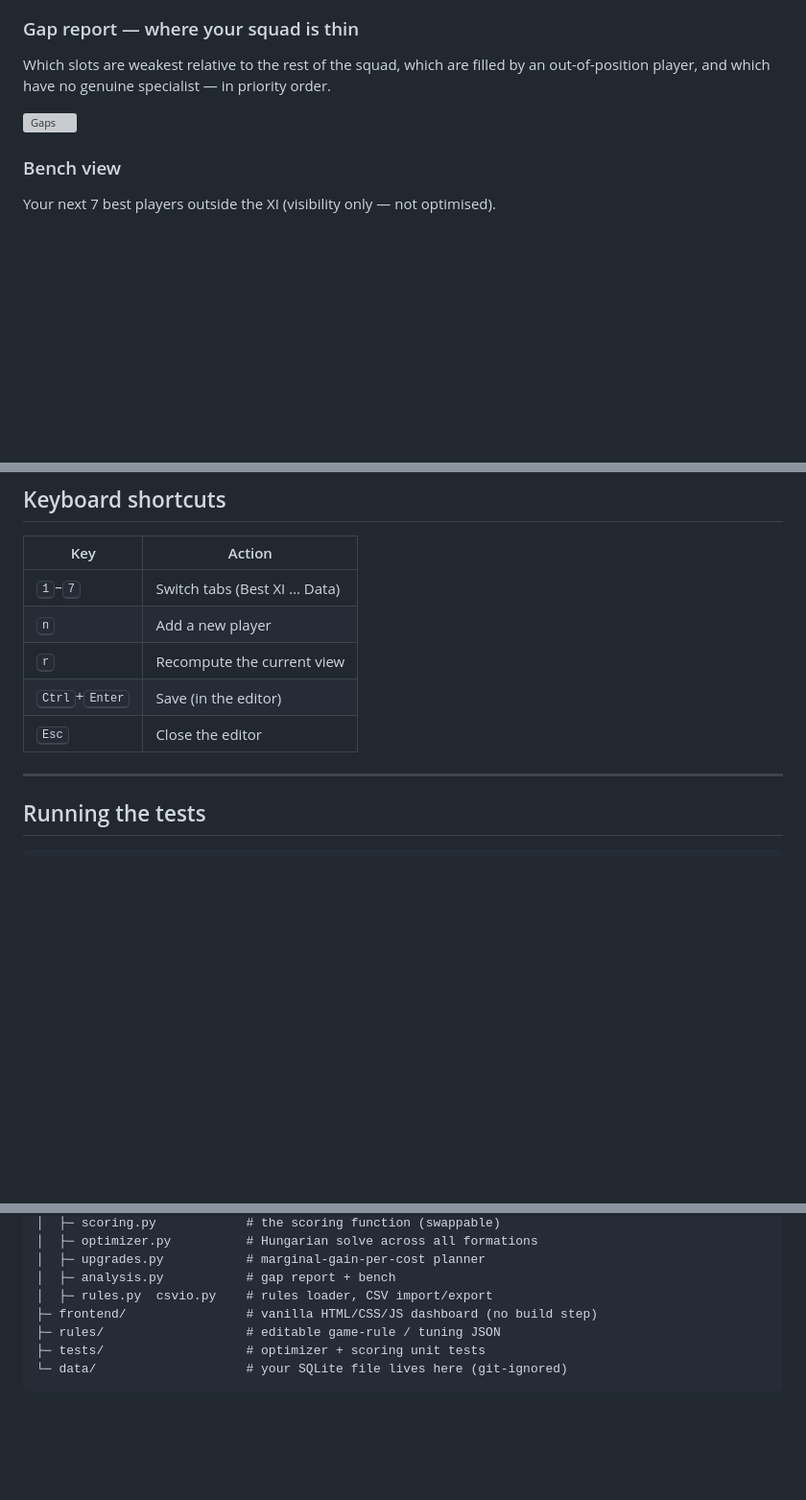
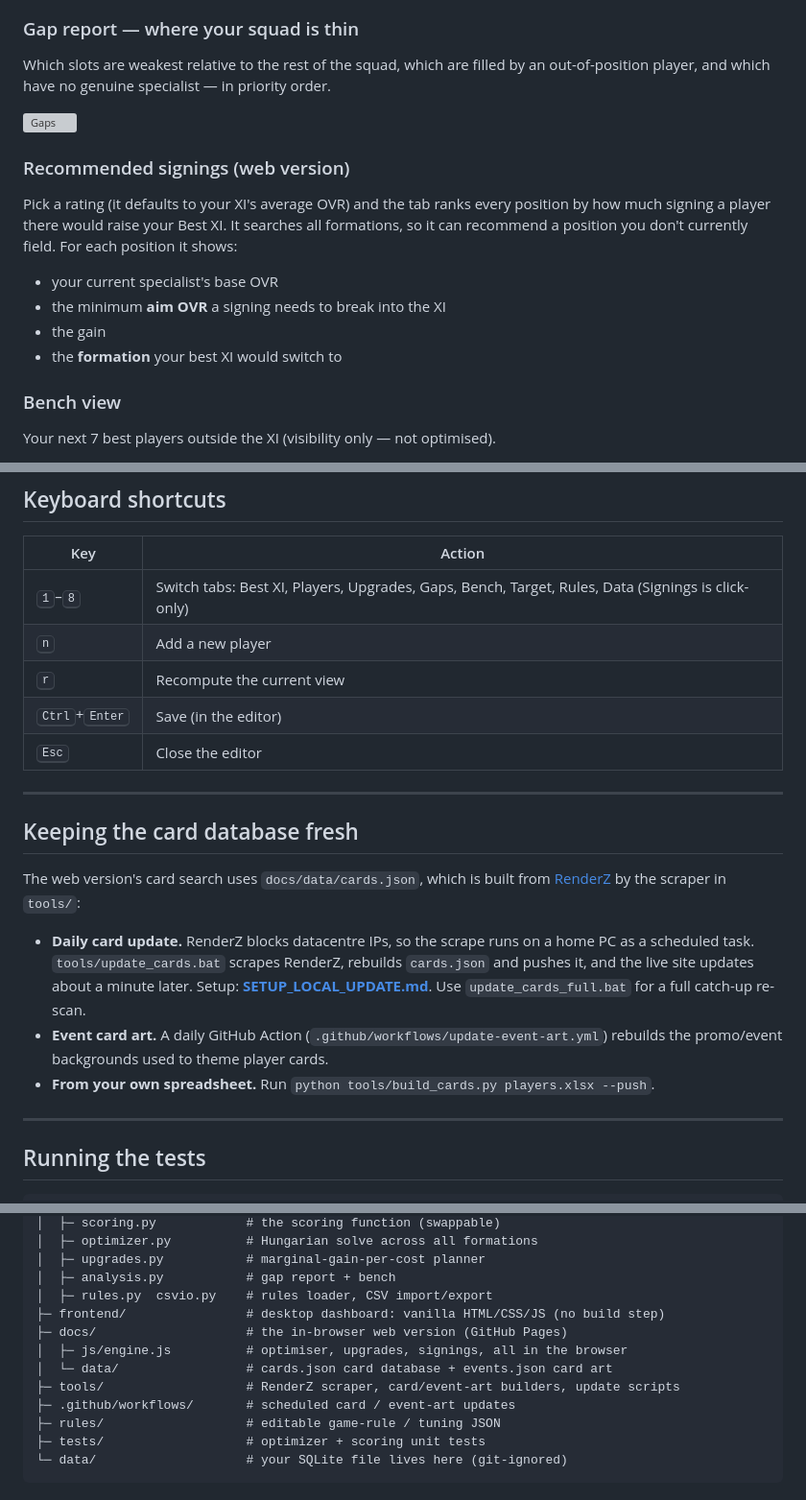
Before and after one commit to hughdwill-byte/FC-Mobile-Team-Selector, a Markdown page: README.md, 3 parts joined by grey strips. Shown at 96% size. GitHub-like rendering; blank space fills up the shorter version; grey boxes are pictures that could not be loaded.

Commit message:
Update README to match current code and polish formatting
Co-Authored-By: Claude Opus 5.5 <noreply@anthropic.com>
Claude-Session: https://claude.ai/code/session_01HiFibmBhftJFJbH5XfUsBC

```diff
--- a/README.md
+++ b/README.md
@@ -112,6 +114,16 @@ out-of-position player, and which have no genuine specialist — in priority ord
 
 ![Gaps](docs/images/04-gaps.png)
 
+### Recommended signings (web version)
+Pick a rating (it defaults to your XI's average OVR) and the tab ranks every position by how
+much signing a player there would raise your Best XI. It searches all formations, so it can
+recommend a position you don't currently field. For each position it shows:
+
+- your current specialist's base OVR
+- the minimum **aim OVR** a signing needs to break into the XI
+- the gain
+- the **formation** your best XI would switch to
+
 ### Bench view
 Your next 7 best players outside the XI (visibility only — not optimised).
 
@@ -274,11 +286,27 @@ Everything is in **one file**: `data/fcmobile.sqlite3`.
 
 | Key | Action |
 |---|---|
-| <kbd>1</kbd>–<kbd>7</kbd> | Switch tabs (Best XI … Data) |
+| <kbd>1</kbd>–<kbd>8</kbd> | Switch tabs: Best XI, Players, Upgrades, Gaps, Bench, Target, Rules, Data (Signings is click-only) |
 | <kbd>n</kbd> | Add a new player |
 | <kbd>r</kbd> | Recompute the current view |
 | <kbd>Ctrl</kbd>+<kbd>Enter</kbd> | Save (in the editor) |
 | <kbd>Esc</kbd> | Close the editor |
+
+---
+
+## Keeping the card database fresh
+
+The web version's card search uses `docs/data/cards.json`, which is built from
+[RenderZ](https://renderz.app) by the scraper in `tools/`:
+
+- **Daily card update.** RenderZ blocks datacentre IPs, so the scrape runs on a home PC as a
+  scheduled task. `tools/update_cards.bat` scrapes RenderZ, rebuilds `cards.json` and pushes
+  it, and the live site updates about a minute later. Setup:
+  **[SETUP_LOCAL_UPDATE.md](SETUP_LOCAL_UPDATE.md)**. Use `update_cards_full.bat` for a full
+  catch-up re-scan.
+- **Event card art.** A daily GitHub Action (`.github/workflows/update-event-art.yml`)
+  rebuilds the promo/event backgrounds used to theme player cards.
+- **From your own spreadsheet.** Run `python tools/build_cards.py players.xlsx --push`.
 
 ---
 
@@ -308,7 +336,12 @@ FC-Mobile-Team-Selector/
 │  ├─ upgrades.py           # marginal-gain-per-cost planner
 │  ├─ analysis.py           # gap report + bench
 │  ├─ rules.py  csvio.py    # rules loader, CSV import/export
-├─ frontend/                # vanilla HTML/CSS/JS dashboard (no build step)
+├─ frontend/                # desktop dashboard: vanilla HTML/CSS/JS (no build step)
+├─ docs/                    # the in-browser web version (GitHub Pages)
+│  ├─ js/engine.js          # optimiser, upgrades, signings, all in the browser
+│  └─ data/                 # cards.json card database + events.json card art
+├─ tools/                   # RenderZ scraper, card/event-art builders, update scripts
+├─ .github/workflows/       # scheduled card / event-art updates
 ├─ rules/                   # editable game-rule / tuning JSON
 ├─ tests/                   # optimizer + scoring unit tests
 └─ data/                    # your SQLite file lives here (git-ignored)
```
Also changed, not shown: other parts of README.md (+6 -4 lines).
